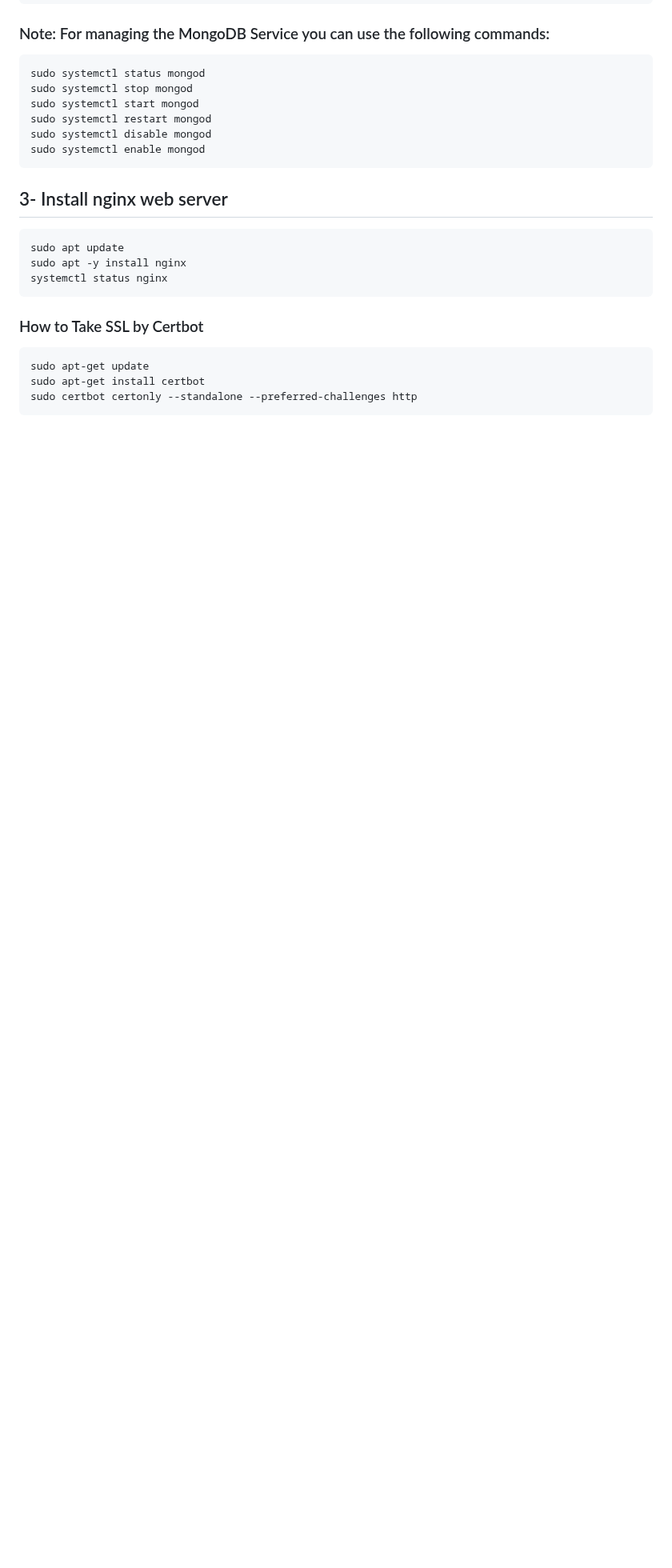
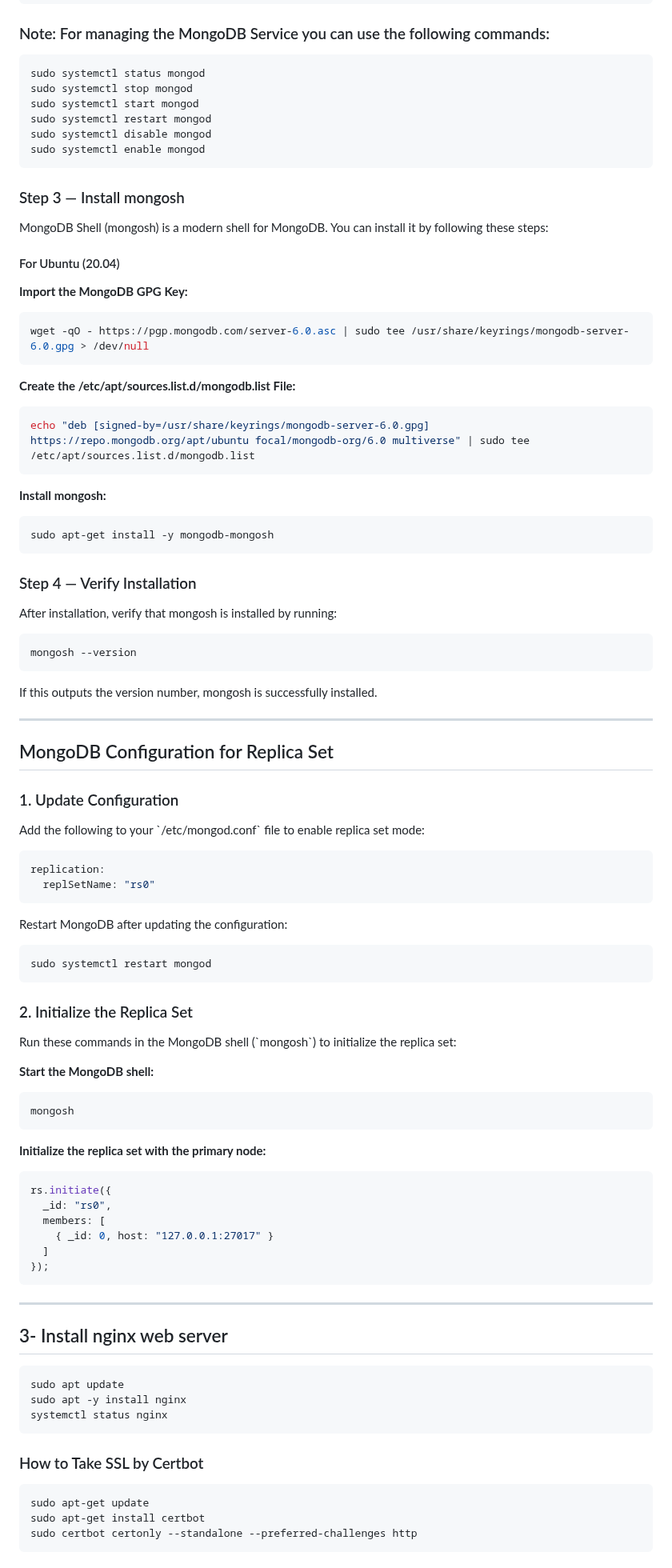
Before and after one commit to neuralarchitects/ZKP-Blockchain-Explorer, a Markdown page: README.md, the part around the change. Shown at 80% size. GitHub-like rendering; blank space fills up the shorter version.

````diff
--- a/README.md
+++ b/README.md
@@ -49,6 +49,68 @@ sudo systemctl restart mongod
 sudo systemctl disable mongod
 sudo systemctl enable mongod
 ```
+
+### Step 3 — Install mongosh
+MongoDB Shell (mongosh) is a modern shell for MongoDB. You can install it by following these steps:
+
+#### For Ubuntu (20.04)
+**Import the MongoDB GPG Key:**
+```bash
+wget -qO - https://pgp.mongodb.com/server-6.0.asc | sudo tee /usr/share/keyrings/mongodb-server-6.0.gpg > /dev/null
+```
+
+**Create the /etc/apt/sources.list.d/mongodb.list File:**
+```bash
+echo "deb [signed-by=/usr/share/keyrings/mongodb-server-6.0.gpg] https://repo.mongodb.org/apt/ubuntu focal/mongodb-org/6.0 multiverse" | sudo tee /etc/apt/sources.list.d/mongodb.list
+```
+
+**Install mongosh:**
+```bash
+sudo apt-get install -y mongodb-mongosh
+```
+
+### Step 4 —  Verify Installation
+After installation, verify that mongosh is installed by running:
+```bash
+mongosh --version
+```
+If this outputs the version number, mongosh is successfully installed.
+
+---
+
+## MongoDB Configuration for Replica Set
+
+### 1. Update Configuration
+Add the following to your \`/etc/mongod.conf\` file to enable replica set mode:
+```yaml
+replication:
+  replSetName: "rs0"
+```
+
+Restart MongoDB after updating the configuration:
+```bash
+sudo systemctl restart mongod
+```
+
+### 2. Initialize the Replica Set
+Run these commands in the MongoDB shell (\`mongosh\`) to initialize the replica set:
+
+**Start the MongoDB shell:**
+```bash
+mongosh
+```
+
+**Initialize the replica set with the primary node:**
+```javascript
+rs.initiate({
+  _id: "rs0",
+  members: [
+    { _id: 0, host: "127.0.0.1:27017" }
+  ]
+});
+```
+
+---
 
 ## 3- Install nginx web server
 ```
````
